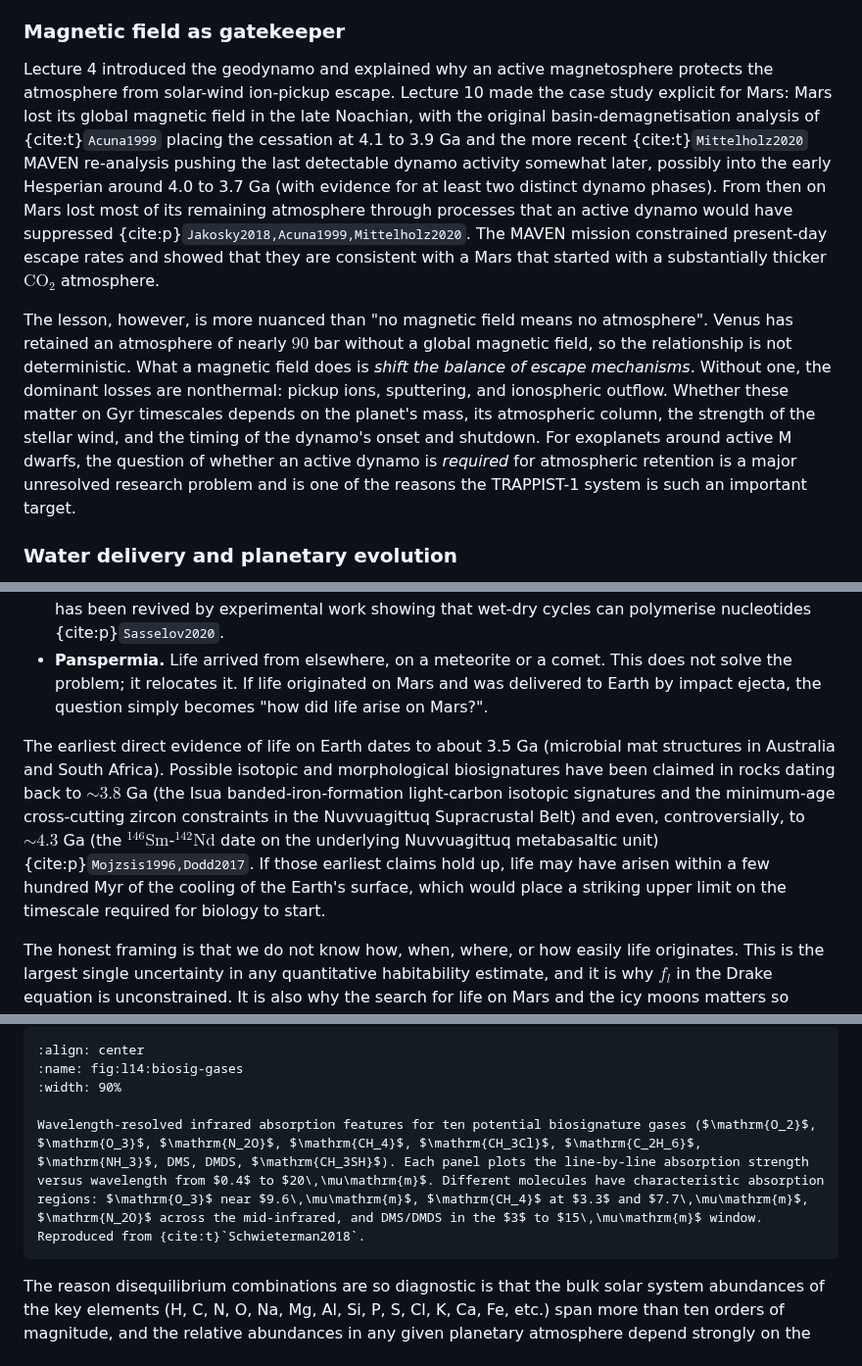
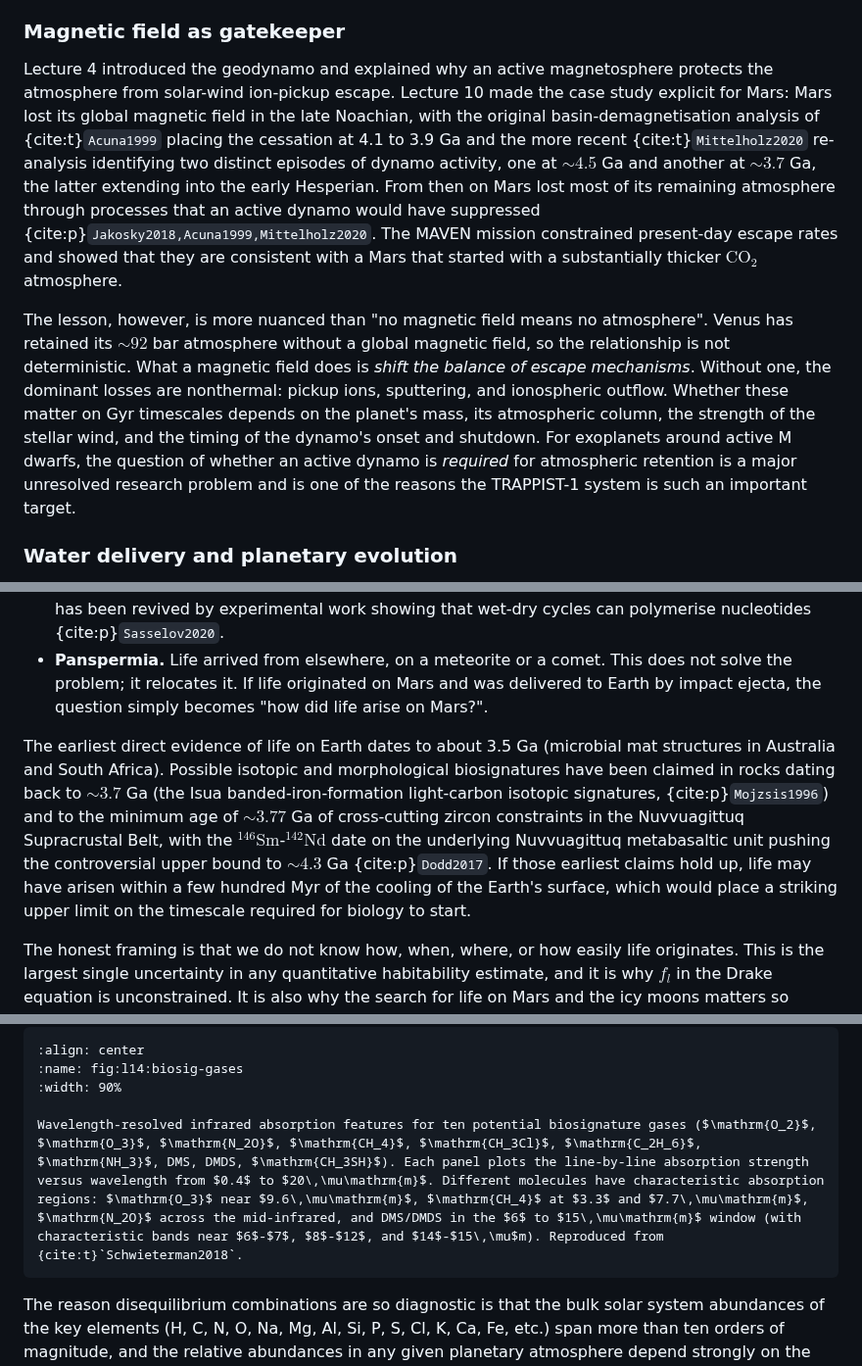
Before and after one commit to FormingWorlds/IntroductionToPlanetaryScience, a Markdown page: book/14_synthesis/synthesis.md, 3 parts joined by grey strips. Shown at 98% size. GitHub-like rendering.

Commit message:
L14 review fixes: Mars dynamo two-phase, Venus 92 bar, Mojzsis/Dodd, DMS window
Four review-driven residue fixes for Lecture 14 (Synthesis & Astrobiology):

- Mars dynamo timing collapsed Mittelholz 2020's two-phase result
  (~4.5 Ga + ~3.7 Ga) into a single 4.0-3.7 Ga range, contradicting
  L10's correctly two-phase framing. Body now lists both phases
  explicitly.

- Venus atmospheric pressure: "nearly 90 bar" at line 228 conflicted
  with "92 bar" at line 220 in the same lecture. Standardised to
  "~92 bar" throughout.

- Mojzsis 1996 / Dodd 2017 attribution mixed up: the joint citation
  conflated Isua/Akilia (Greenland, Mojzsis 1996, >3.7 Ga) with the
  Nuvvuagittuq Supracrustal Belt (Canada, Dodd 2017, 3.77-4.3 Ga).
  Each claim now cites its actual source paper.

- DMS/DMDS biosignature window "3 to 15 μm" corrected to "6 to 15 μm"
  matching Schwieterman 2018's published organosulfur bands at 6-7,
  8-12, and 14-15 μm.

The May 2026 cycle's 8 fixes (Schwieterman three classes,
Krissansen2018 framing, Shields2016 caption Kopparapu year, age leak
fix, TRAPPIST-1 b 503 K, Lincowski SO2 ppb, Madhusudhan 2σ DMS) all
verified intact.

This commit closes the L01-L14 sequential review pass started today.

````diff
--- a/book/14_synthesis/synthesis.md
+++ b/book/14_synthesis/synthesis.md
@@ -223,9 +223,9 @@ A major open question is whether plate tectonics is the *only* viable long-term
 
 ### Magnetic field as gatekeeper
 
-Lecture 4 introduced the geodynamo and explained why an active magnetosphere protects the atmosphere from solar-wind ion-pickup escape. Lecture 10 made the case study explicit for Mars: Mars lost its global magnetic field in the late Noachian, with the original basin-demagnetisation analysis of {cite:t}`Acuna1999` placing the cessation at 4.1 to 3.9 Ga and the more recent {cite:t}`Mittelholz2020` MAVEN re-analysis pushing the last detectable dynamo activity somewhat later, possibly into the early Hesperian around 4.0 to 3.7 Ga (with evidence for at least two distinct dynamo phases). From then on Mars lost most of its remaining atmosphere through processes that an active dynamo would have suppressed {cite:p}`Jakosky2018,Acuna1999,Mittelholz2020`. The MAVEN mission constrained present-day escape rates and showed that they are consistent with a Mars that started with a substantially thicker $\mathrm{CO_2}$ atmosphere.
+Lecture 4 introduced the geodynamo and explained why an active magnetosphere protects the atmosphere from solar-wind ion-pickup escape. Lecture 10 made the case study explicit for Mars: Mars lost its global magnetic field in the late Noachian, with the original basin-demagnetisation analysis of {cite:t}`Acuna1999` placing the cessation at 4.1 to 3.9 Ga and the more recent {cite:t}`Mittelholz2020` re-analysis identifying two distinct episodes of dynamo activity, one at $\sim 4.5$ Ga and another at $\sim 3.7$ Ga, the latter extending into the early Hesperian. From then on Mars lost most of its remaining atmosphere through processes that an active dynamo would have suppressed {cite:p}`Jakosky2018,Acuna1999,Mittelholz2020`. The MAVEN mission constrained present-day escape rates and showed that they are consistent with a Mars that started with a substantially thicker $\mathrm{CO_2}$ atmosphere.
 
-The lesson, however, is more nuanced than "no magnetic field means no atmosphere". Venus has retained an atmosphere of nearly $90$ bar without a global magnetic field, so the relationship is not deterministic. What a magnetic field does is *shift the balance of escape mechanisms*. Without one, the dominant losses are nonthermal: pickup ions, sputtering, and ionospheric outflow. Whether these matter on Gyr timescales depends on the planet's mass, its atmospheric column, the strength of the stellar wind, and the timing of the dynamo's onset and shutdown. For exoplanets around active M dwarfs, the question of whether an active dynamo is *required* for atmospheric retention is a major unresolved research problem and is one of the reasons the TRAPPIST-1 system is such an important target.
+The lesson, however, is more nuanced than "no magnetic field means no atmosphere". Venus has retained its $\sim 92$ bar atmosphere without a global magnetic field, so the relationship is not deterministic. What a magnetic field does is *shift the balance of escape mechanisms*. Without one, the dominant losses are nonthermal: pickup ions, sputtering, and ionospheric outflow. Whether these matter on Gyr timescales depends on the planet's mass, its atmospheric column, the strength of the stellar wind, and the timing of the dynamo's onset and shutdown. For exoplanets around active M dwarfs, the question of whether an active dynamo is *required* for atmospheric retention is a major unresolved research problem and is one of the reasons the TRAPPIST-1 system is such an important target.
 
 ### Water delivery and planetary evolution
 
@@ -444,7 +444,7 @@ The origin of life on Earth is a central scientific problem in astrobiology's ad
 - **Surface "warm little ponds".** Wet-dry cycling in shallow surface pools concentrates and polymerises prebiotic molecules. The hypothesis goes back to Darwin's 1871 letter to Hooker and has been revived by experimental work showing that wet-dry cycles can polymerise nucleotides {cite:p}`Sasselov2020`.
 - **Panspermia.** Life arrived from elsewhere, on a meteorite or a comet. This does not solve the problem; it relocates it. If life originated on Mars and was delivered to Earth by impact ejecta, the question simply becomes "how did life arise on Mars?".
 
-The earliest direct evidence of life on Earth dates to about 3.5 Ga (microbial mat structures in Australia and South Africa). Possible isotopic and morphological biosignatures have been claimed in rocks dating back to $\sim 3.8$ Ga (the Isua banded-iron-formation light-carbon isotopic signatures and the minimum-age cross-cutting zircon constraints in the Nuvvuagittuq Supracrustal Belt) and even, controversially, to $\sim 4.3$ Ga (the $^{146}\mathrm{Sm}$-$^{142}\mathrm{Nd}$ date on the underlying Nuvvuagittuq metabasaltic unit) {cite:p}`Mojzsis1996,Dodd2017`. If those earliest claims hold up, life may have arisen within a few hundred Myr of the cooling of the Earth's surface, which would place a striking upper limit on the timescale required for biology to start.
+The earliest direct evidence of life on Earth dates to about 3.5 Ga (microbial mat structures in Australia and South Africa). Possible isotopic and morphological biosignatures have been claimed in rocks dating back to $\sim 3.7$ Ga (the Isua banded-iron-formation light-carbon isotopic signatures, {cite:p}`Mojzsis1996`) and to the minimum age of $\sim 3.77$ Ga of cross-cutting zircon constraints in the Nuvvuagittuq Supracrustal Belt, with the $^{146}\mathrm{Sm}$-$^{142}\mathrm{Nd}$ date on the underlying Nuvvuagittuq metabasaltic unit pushing the controversial upper bound to $\sim 4.3$ Ga {cite:p}`Dodd2017`. If those earliest claims hold up, life may have arisen within a few hundred Myr of the cooling of the Earth's surface, which would place a striking upper limit on the timescale required for biology to start.
 
 The honest framing is that we do not know how, when, where, or how easily life originates. This is the largest single uncertainty in any quantitative habitability estimate, and it is why $f_l$ in the Drake equation is unconstrained. It is also why the search for life on Mars and the icy moons matters so much: a *second* independent origin of life, on any other body, would constrain $f_l$ enormously.
 
@@ -480,7 +480,7 @@ The classical *atmospheric gas* biosignatures are:
 :name: fig:l14:biosig-gases
 :width: 90%
 
-Wavelength-resolved infrared absorption features for ten potential biosignature gases ($\mathrm{O_2}$, $\mathrm{O_3}$, $\mathrm{N_2O}$, $\mathrm{CH_4}$, $\mathrm{CH_3Cl}$, $\mathrm{C_2H_6}$, $\mathrm{NH_3}$, DMS, DMDS, $\mathrm{CH_3SH}$). Each panel plots the line-by-line absorption strength versus wavelength from $0.4$ to $20\,\mu\mathrm{m}$. Different molecules have characteristic absorption regions: $\mathrm{O_3}$ near $9.6\,\mu\mathrm{m}$, $\mathrm{CH_4}$ at $3.3$ and $7.7\,\mu\mathrm{m}$, $\mathrm{N_2O}$ across the mid-infrared, and DMS/DMDS in the $3$ to $15\,\mu\mathrm{m}$ window. Reproduced from {cite:t}`Schwieterman2018`.
+Wavelength-resolved infrared absorption features for ten potential biosignature gases ($\mathrm{O_2}$, $\mathrm{O_3}$, $\mathrm{N_2O}$, $\mathrm{CH_4}$, $\mathrm{CH_3Cl}$, $\mathrm{C_2H_6}$, $\mathrm{NH_3}$, DMS, DMDS, $\mathrm{CH_3SH}$). Each panel plots the line-by-line absorption strength versus wavelength from $0.4$ to $20\,\mu\mathrm{m}$. Different molecules have characteristic absorption regions: $\mathrm{O_3}$ near $9.6\,\mu\mathrm{m}$, $\mathrm{CH_4}$ at $3.3$ and $7.7\,\mu\mathrm{m}$, $\mathrm{N_2O}$ across the mid-infrared, and DMS/DMDS in the $6$ to $15\,\mu\mathrm{m}$ window (with characteristic bands near $6$-$7$, $8$-$12$, and $14$-$15\,\mu$m). Reproduced from {cite:t}`Schwieterman2018`.
 ```
 
 The reason disequilibrium combinations are so diagnostic is that the bulk solar system abundances of the key elements (H, C, N, O, Na, Mg, Al, Si, P, S, Cl, K, Ca, Fe, etc.) span more than ten orders of magnitude, and the relative abundances in any given planetary atmosphere depend strongly on the integrated history of escape, weathering, and biology. Earth's atmosphere is *highly* fractionated relative to the solar composition: it is depleted in noble gases by orders of magnitude, depleted in hydrogen by even more, and *enriched* in $\mathrm{O_2}$ to a level that no abiotic process can sustain on a planet with reduced surface minerals exposed to liquid water. The detection of strong fractionation patterns of this kind is itself a circumstantial biosignature, even before specific gas combinations are considered.
````
